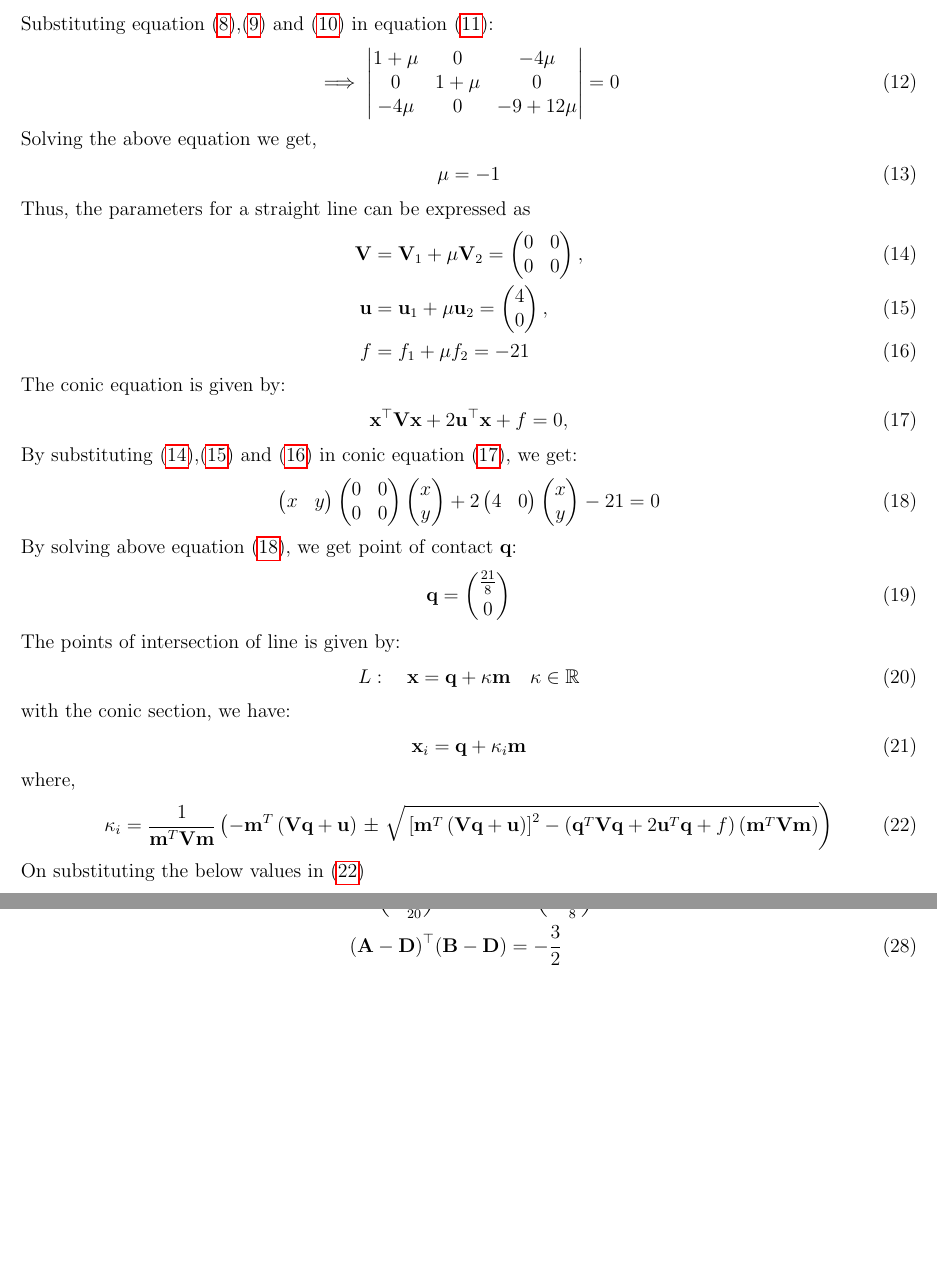
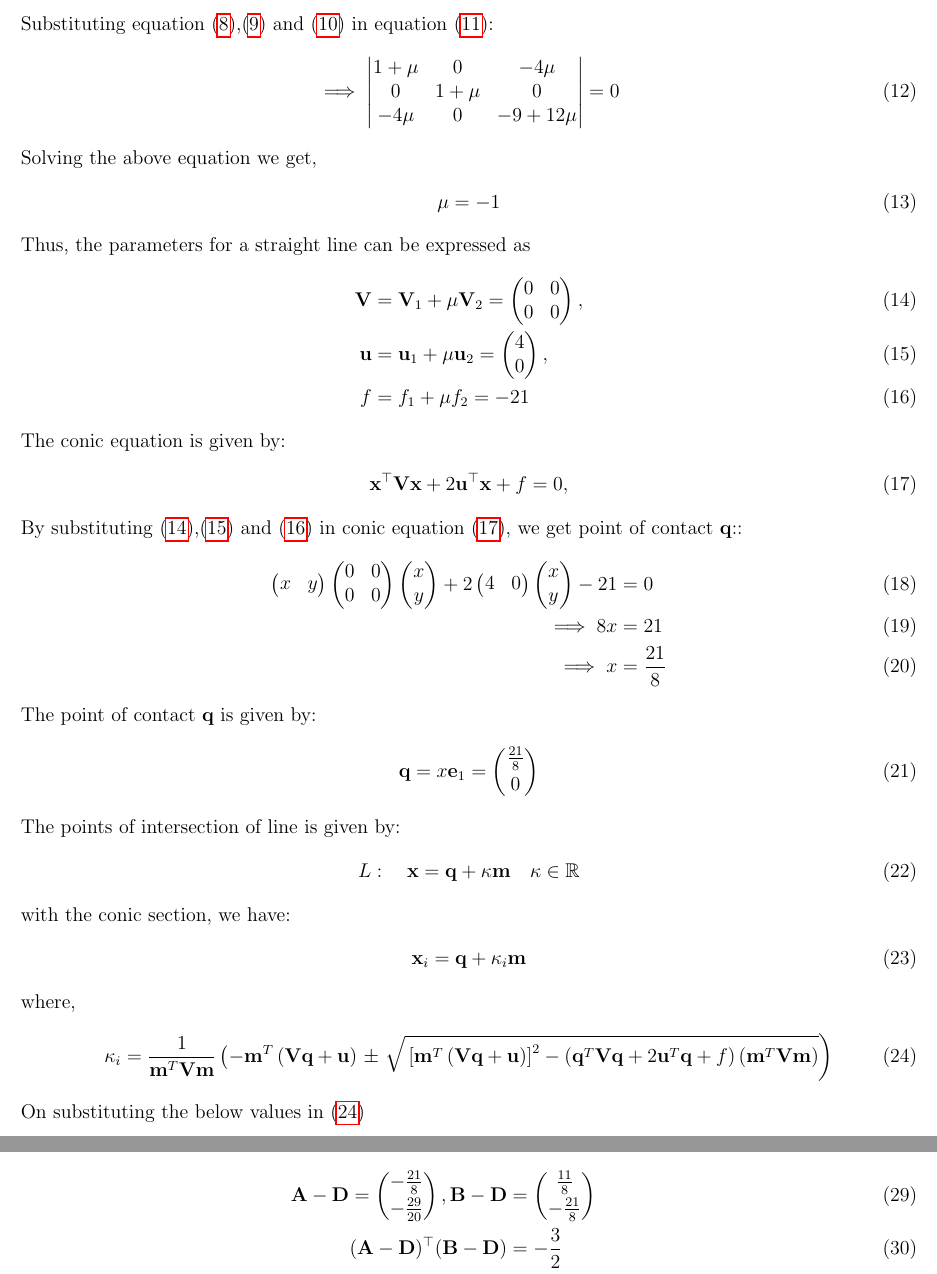
Before and after one commit to likhith1101/fwcassgn, a LaTeX document (circles/9.10.6.1/circle3.tex): two parts of pages 3 and 4 of 4, joined at a grey line, cut so that both start at the same text, the shorter picture padded with empty space. Compiled offline with pdfLaTeX.

Commit message:
Add files via upload

```diff
--- a/circles/9.10.6.1/circle3.tex
+++ b/circles/9.10.6.1/circle3.tex
@@ -148,14 +153,15 @@ The conic equation is given by:
  \vec{x}^\top\vec{V}\vec{x}+2\vec{u}^\top\vec{x}+f=0,
   \label{eq:17}
  \end{align}
-By substituting \eqref{eq:14},\eqref{eq:15} and \eqref{eq:16} in conic equation \eqref{eq:17}, we get:
+By substituting \eqref{eq:14},\eqref{eq:15} and \eqref{eq:16} in conic equation \eqref{eq:17}, we get point of contact $\vec{q}$::
 \begin{align}
-\myvec{x&y}\myvec{0&0\\0&0}\myvec{x\\y}+2\myvec{4&0}\myvec{x\\y}-21=0
-\label{eq:18}
+	\myvec{x&y}\myvec{0&0\\0&0}\myvec{x\\y}+2\myvec{4&0}\myvec{x\\y}-21&=0\\
+\implies	8x&=21\\
+\implies	x&=\frac{21}{8}
 \end{align}
-By solving above equation \eqref{eq:18}, we get point of contact $\vec{q}$:
-\begin{align}
-\vec{q}=\myvec{\frac{21}{8}\\[2pt]0}
+	The point of contact $\vec{q}$ is given by:
+	\begin{align}
+	\vec{q}&=x\vec{e}_1=\myvec{\frac{21}{8}\\[2pt]0}
 \end{align}
 The points of intersection of line is given by:
 \begin{align}
@@ -183,9 +189,9 @@ with the conic section, we have:
 \brak{\vec{m}^T\vec{V}\vec{m}}
 }
 }
-\label{eq:21}
+\label{eq:24}
 \end{align}
-On substituting the below values in \eqref{eq:21}
+On substituting the below values in \eqref{eq:24}
 \begin{align}
  \vec{m}=\vec{e}_2,\vec{V}=\vec{I},\vec{u}=\myvec{0\\0},\vec{q}=\myvec{\frac{13}{5}\\[2pt]0},f=-9
 \end{align}
```
Also changed, not shown: circles/9.10.6.1/circle3.pdf, circles/9.10.6.1/circle3.tex (17 more changed lines), 2 other files.
